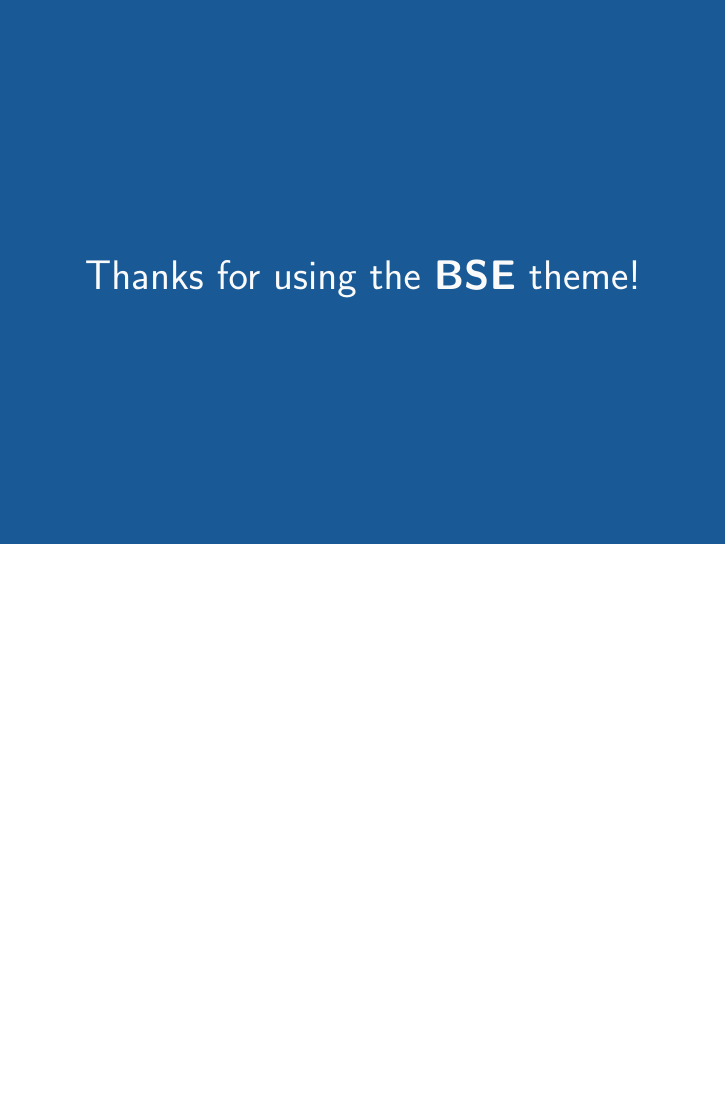
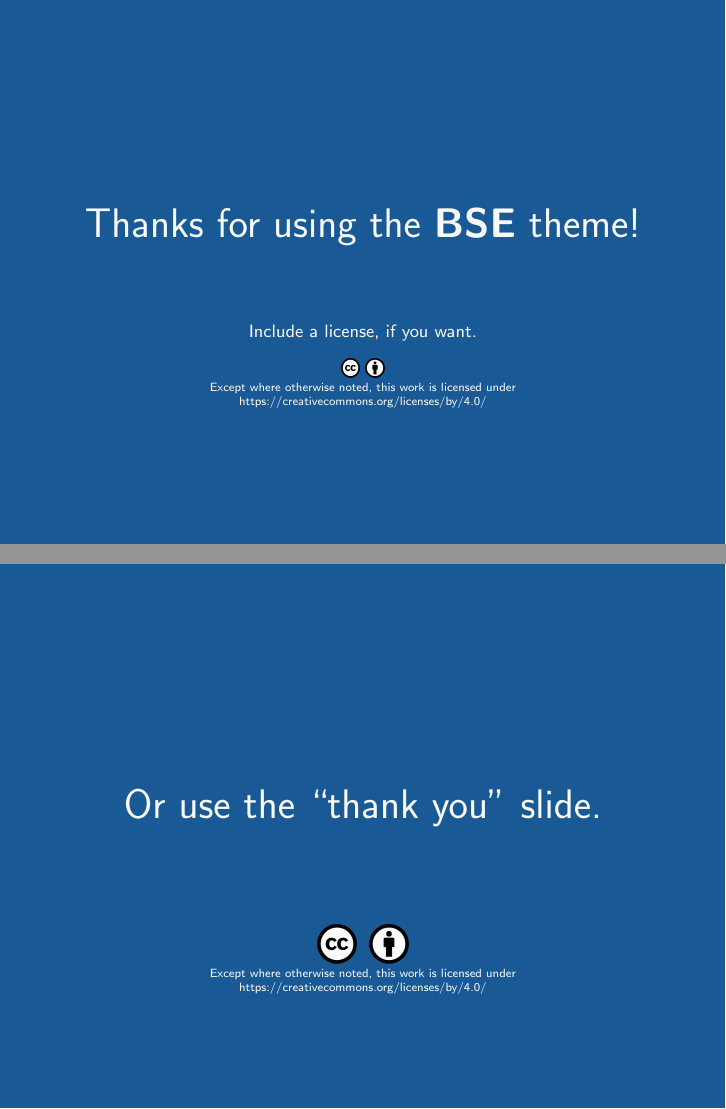
Before and after one commit to berlin-econ/BSE-template, LaTeX slides (presentation/latex/demo.tex, which reads presentation/latex/beamerthemebse.sty): page 17 of 19 before the commit and pages 17 and 18 of 20 after it, the two joined at a grey line, the shorter picture padded with empty space. Compiled offline with pdfLaTeX.

Commit message:
include license terms at end of presentation (CC-BY-4.0)

```diff
--- a/presentation/latex/beamerthemebse.sty
+++ b/presentation/latex/beamerthemebse.sty
@@ -560,4 +562,29 @@
     \vsize\textheight%
 }
 
+% From https://tex.stackexchange.com/questions/253110/how-to-put-the-thank-you-slide-style-into-a-beamertheme
+% the ``Thank you'' page
+\def\makethanks{%
+  \begin{frame}[focus]
+  \vskip 3em
+  \@thanksmessage
+  \vskip 2em
+  \makelicense
+  \end{frame}
+}
+
+\def\makelicense{%
+    \begin{figure}
+        \includegraphics[width=1em]{cc.png}
+        \includegraphics[width=1em]{by.png}\\
+        \tiny Except where otherwise noted, this work is licensed under\\
+        \href{https://creativecommons.org/licenses/by/4.0/}{https://creativecommons.org/licenses/by/4.0/}
+    \end{figure}
+}
+% commands for the title and message of the "Thank you" page
+\def\thankstitle#1{\def\@thankstitle{#1}}
+\def\thanksmessage#1{\def\@thanksmessage{#1}}
+
+
+
 \mode<all>
--- a/presentation/latex/demo.tex
+++ b/presentation/latex/demo.tex
@@ -62,6 +62,8 @@
 \titlegraphic{\includegraphics[height=4cm]{bse.png}}
 \institute{Berlin School of Economics}
 \date{\today}
+
+\thanksmessage{Or use the ``thank you'' slide.}
 
 %%%%%%%%%%%%%%%%%%%%%%%%%%%%%%%%%%%%%%%%%%%%%%%%%%%%%%%%%%%%%%%%%%%%%%%%%%%%%%%
 %%%%%%%%%%%%%%%%%%%%%%%%%%%%%%%%%%%%%%%%%%%%%%%%%%%%%%%%%%%%%%%%%%%%%%%%%%%%%%%
@@ -187,9 +189,14 @@
     \end{frame}
 
     \begin{frame}[focus]
+        \vskip 2em
         Thanks for using the \textbf{BSE} theme!
+        \vskip 2em
+        \footnotesize Include a license, if you want.
+        \makelicense
     \end{frame}
 
+    \makethanks
     \appendix
     \begin{frame}{References}
         \nocite{*}
```
Also changed, not shown: presentation/latex/by.png (added), presentation/latex/cc.png (added), presentation/latex/beamerthemebse.sty (2 more changed lines), 6 other files.
